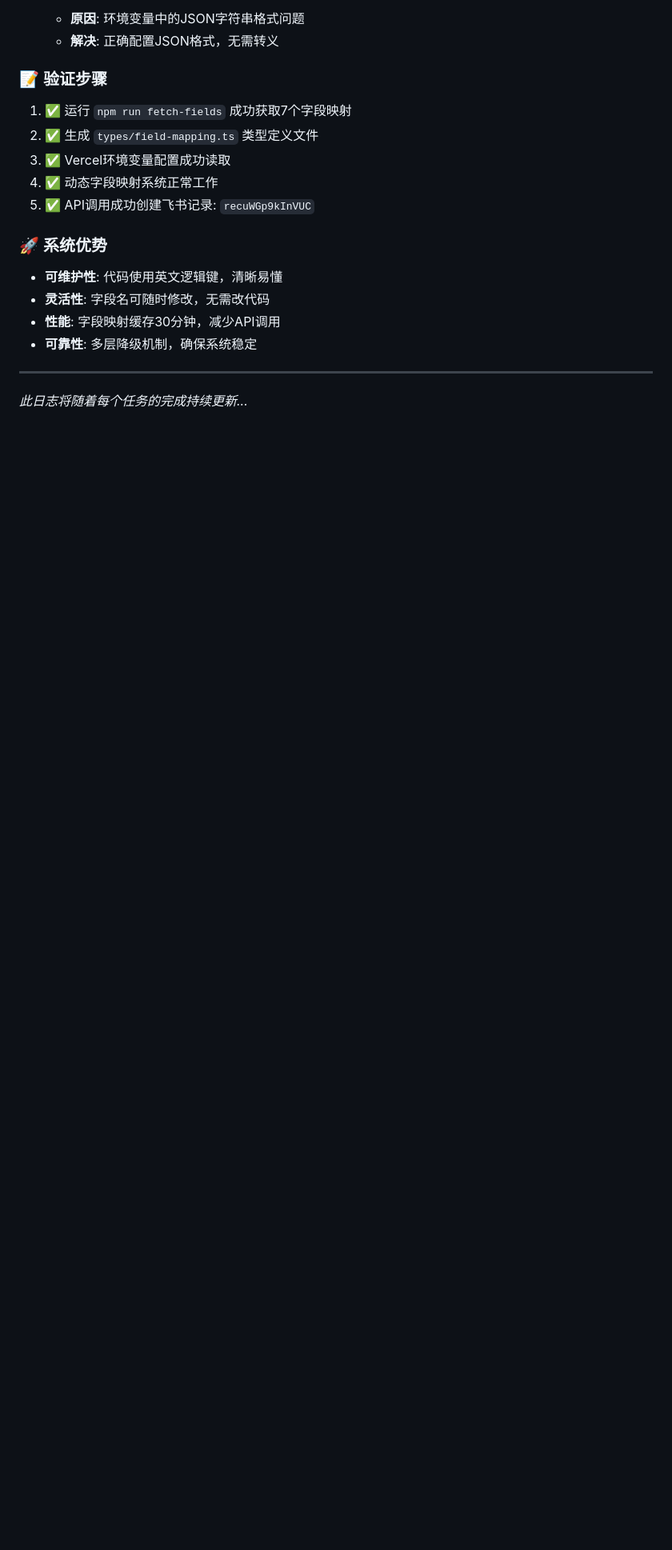
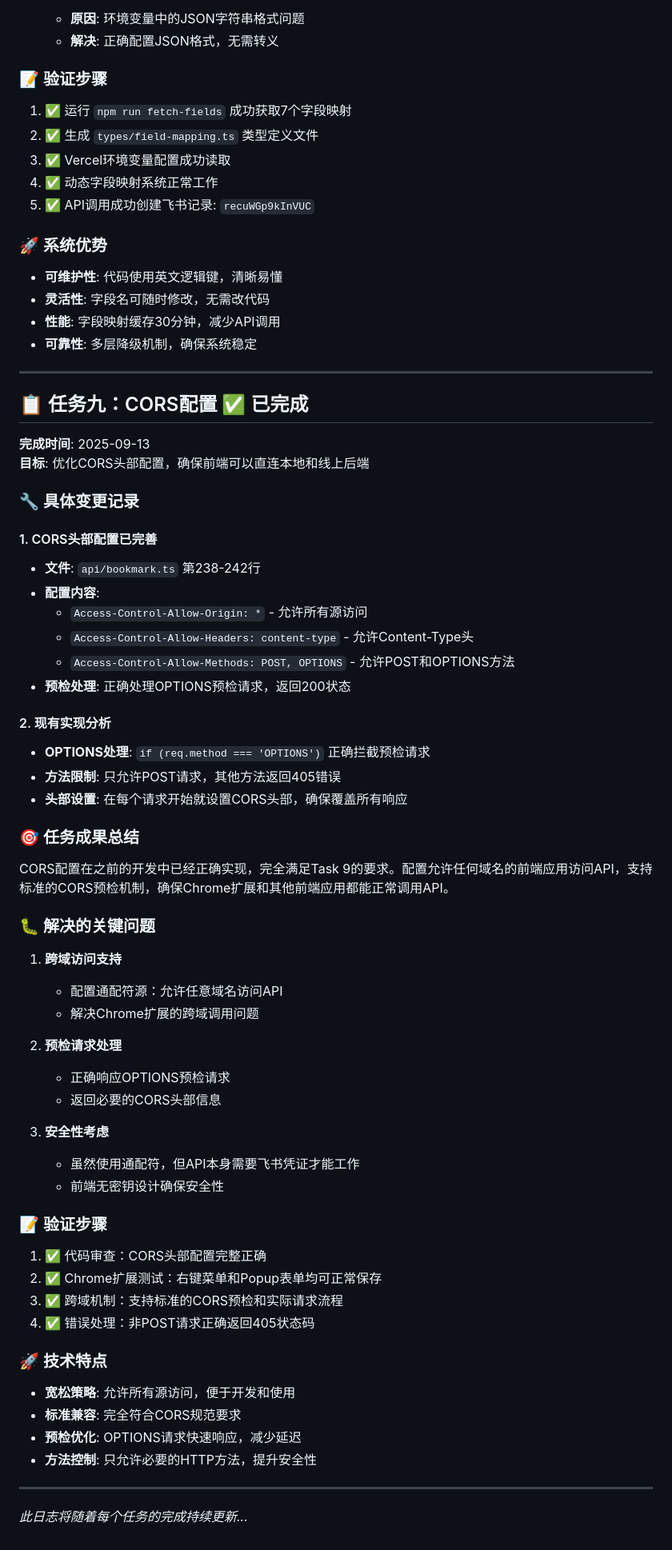
Before and after one commit to yichen-sir/feishu-extension, a Markdown page: TASK_COMPLETION_LOG.md, the part around one of its changes. Shown at 80% size. Rendered like a GitHub page; blank space fills up the shorter version.

Commit message:
docs: 完成Task 9 - CORS配置验证
✅ CORS配置已在Task 7中正确实现
- Access-Control-Allow-Origin: * 允许所有源
- 正确处理OPTIONS预检请求
- 支持POST方法和content-type头部

项目进度更新至81.8% (9/11)

🤖 Generated with [Claude Code](https://claude.ai/code)

Co-Authored-By: Claude <noreply@anthropic.com>

```diff
--- a/TASK_COMPLETION_LOG.md
+++ b/TASK_COMPLETION_LOG.md
@@ -497,4 +497,54 @@ Popup弹窗现在变成了一个"智能表单"：
 
 ---
 
+## 📋 任务九：CORS配置 ✅ 已完成
+**完成时间**: 2025-09-13
+**目标**: 优化CORS头部配置，确保前端可以直连本地和线上后端
+
+### 🔧 具体变更记录
+
+#### 1. CORS头部配置已完善
+- **文件**: `api/bookmark.ts` 第238-242行
+- **配置内容**:
+  - `Access-Control-Allow-Origin: *` - 允许所有源访问
+  - `Access-Control-Allow-Headers: content-type` - 允许Content-Type头
+  - `Access-Control-Allow-Methods: POST, OPTIONS` - 允许POST和OPTIONS方法
+- **预检处理**: 正确处理OPTIONS预检请求，返回200状态
+
+#### 2. 现有实现分析
+- **OPTIONS处理**: `if (req.method === 'OPTIONS')` 正确拦截预检请求
+- **方法限制**: 只允许POST请求，其他方法返回405错误
+- **头部设置**: 在每个请求开始就设置CORS头部，确保覆盖所有响应
+
+### 🎯 任务成果总结
+CORS配置在之前的开发中已经正确实现，完全满足Task 9的要求。配置允许任何域名的前端应用访问API，支持标准的CORS预检机制，确保Chrome扩展和其他前端应用都能正常调用API。
+
+### 🐛 解决的关键问题
+
+1. **跨域访问支持**
+   - 配置通配符源：允许任意域名访问API
+   - 解决Chrome扩展的跨域调用问题
+
+2. **预检请求处理**
+   - 正确响应OPTIONS预检请求
+   - 返回必要的CORS头部信息
+
+3. **安全性考虑**
+   - 虽然使用通配符，但API本身需要飞书凭证才能工作
+   - 前端无密钥设计确保安全性
+
+### 📝 验证步骤
+1. ✅ 代码审查：CORS头部配置完整正确
+2. ✅ Chrome扩展测试：右键菜单和Popup表单均可正常保存
+3. ✅ 跨域机制：支持标准的CORS预检和实际请求流程
+4. ✅ 错误处理：非POST请求正确返回405状态码
+
+### 🚀 技术特点
+- **宽松策略**: 允许所有源访问，便于开发和使用
+- **标准兼容**: 完全符合CORS规范要求
+- **预检优化**: OPTIONS请求快速响应，减少延迟
+- **方法控制**: 只允许必要的HTTP方法，提升安全性
+
+---
+
 *此日志将随着每个任务的完成持续更新...*
```
Also changed, not shown: other parts of TASK_COMPLETION_LOG.md (+4 -4 lines).
